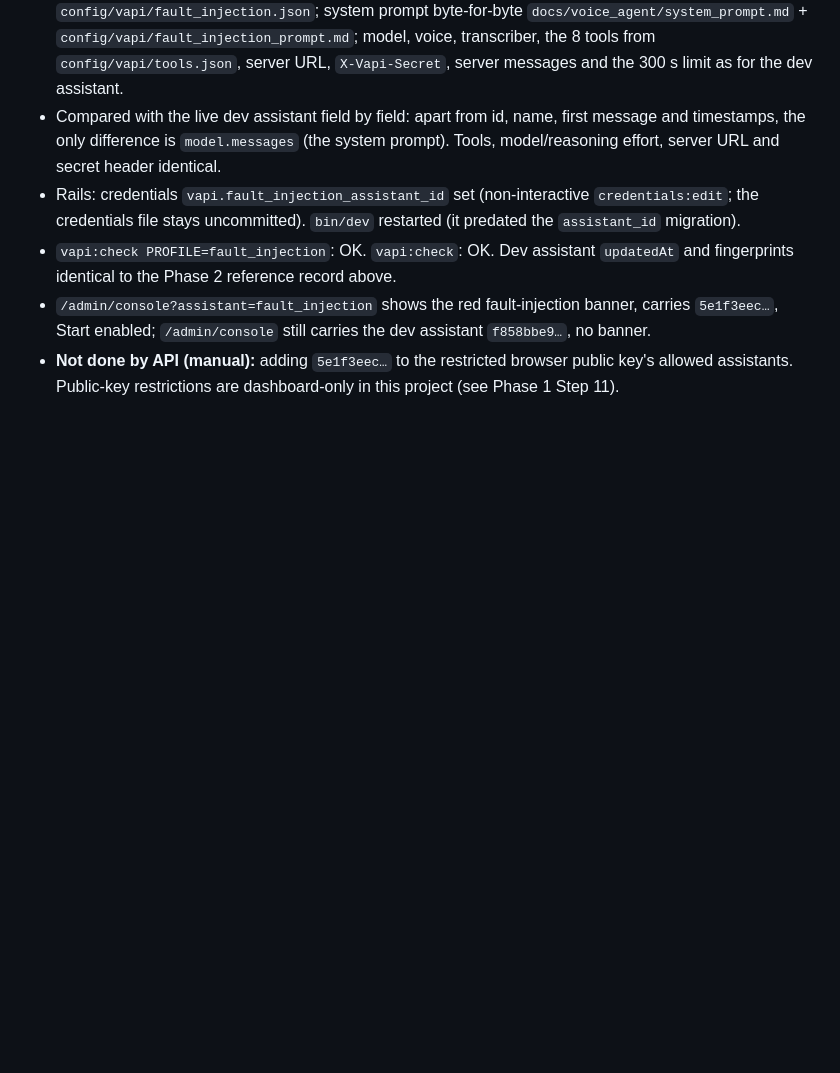
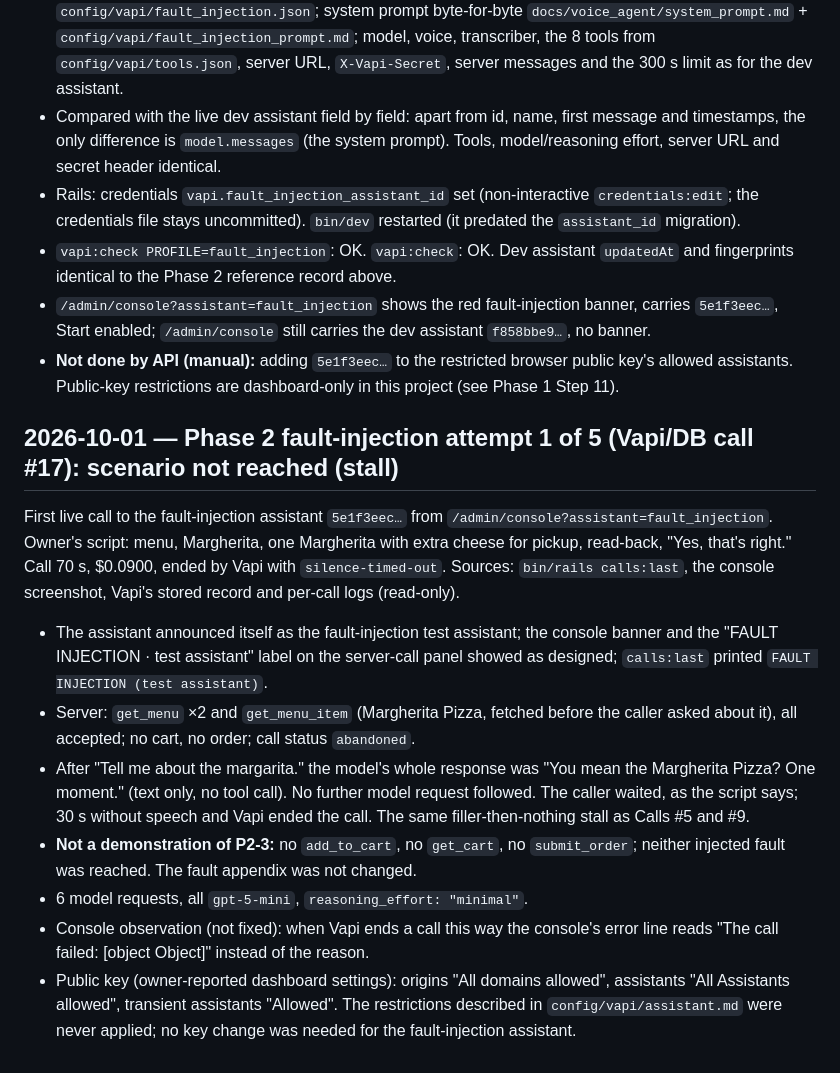
Before and after one commit to amitkssolanki/ai-receptionist, a Markdown page: docs/voice_agent/verification_log.md, the part around the change. Rendered like a GitHub page; blank space fills up the shorter version.

Commit message:
Record Phase 2 fault-injection attempt 1: stalled before the order
Vapi/DB call #17: after "Tell me about the margarita." the model said
"You mean the Margherita Pizza? One moment." and made no further request;
Vapi ended the call on its 30 s silence timeout. No cart, no read-back,
no submit: the injected faults were never reached. Also records that the
browser public key is unrestricted (owner-reported).

Co-Authored-By: Claude Opus 5.5 <noreply@anthropic.com>

```diff
--- a/docs/voice_agent/verification_log.md
+++ b/docs/voice_agent/verification_log.md
@@ -451,3 +451,25 @@ assistant, the frozen baseline and the "Riley" template; nothing existing was mo
   `/admin/console` still carries the dev assistant `f858bbe9…`, no banner.
 - **Not done by API (manual):** adding `5e1f3eec…` to the restricted browser public key's allowed assistants. Public-key
   restrictions are dashboard-only in this project (see Phase 1 Step 11).
+
+## 2026-10-01 — Phase 2 fault-injection attempt 1 of 5 (Vapi/DB call #17): scenario not reached (stall)
+First live call to the fault-injection assistant `5e1f3eec…` from `/admin/console?assistant=fault_injection`. Owner's
+script: menu, Margherita, one Margherita with extra cheese for pickup, read-back, "Yes, that's right." Call 70 s, $0.0900,
+ended by Vapi with `silence-timed-out`. Sources: `bin/rails calls:last`, the console screenshot, Vapi's stored record and
+per-call logs (read-only).
+
+- The assistant announced itself as the fault-injection test assistant; the console banner and the "FAULT INJECTION · test
+  assistant" label on the server-call panel showed as designed; `calls:last` printed `FAULT INJECTION (test assistant)`.
+- Server: `get_menu` ×2 and `get_menu_item` (Margherita Pizza, fetched before the caller asked about it), all accepted; no
+  cart, no order; call status `abandoned`.
+- After "Tell me about the margarita." the model's whole response was "You mean the Margherita Pizza? One moment." (text
+  only, no tool call). No further model request followed. The caller waited, as the script says; 30 s without speech and
+  Vapi ended the call. The same filler-then-nothing stall as Calls #5 and #9.
+- **Not a demonstration of P2-3:** no `add_to_cart`, no `get_cart`, no `submit_order`; neither injected fault was reached.
+  The fault appendix was not changed.
+- 6 model requests, all `gpt-5-mini`, `reasoning_effort: "minimal"`.
+- Console observation (not fixed): when Vapi ends a call this way the console's error line reads "The call failed:
+  [object Object]" instead of the reason.
+- Public key (owner-reported dashboard settings): origins "All domains allowed", assistants "All Assistants allowed",
+  transient assistants "Allowed". The restrictions described in `config/vapi/assistant.md` were never applied; no key change
+  was needed for the fault-injection assistant.
```
